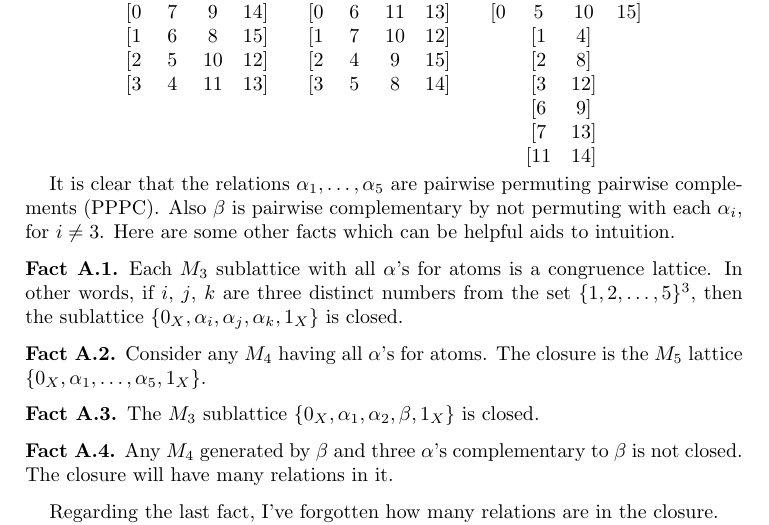
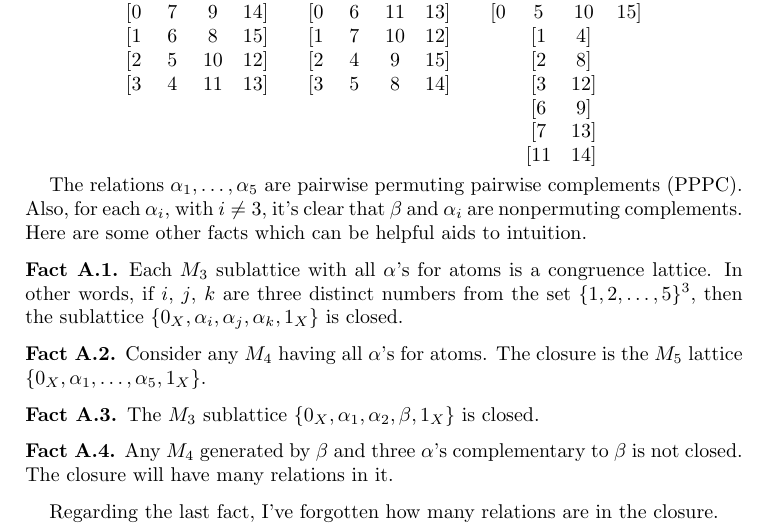
Before and after one commit to williamdemeo/PalfySaxlProblem, a LaTeX paper (PalfySaxlProblem.tex): part of page 6 of 7, cut so that both start at the same text. Compiled offline with pdfLaTeX.

Commit message:
minor mods

```diff
--- a/PalfySaxlProblem.tex
+++ b/PalfySaxlProblem.tex
@@ -681,9 +681,10 @@ as follows:
 \end{matrix}
 \]
 
-It is clear that the relations $\alpha_1, \dots, \alpha_5$ are pairwise
-permuting pairwise complements (\acs{PPPC}).  Also $\beta$ is pairwise
-complementary by not permuting with each $\alpha_i$, for $i\neq 3$.
+The relations $\alpha_1, \dots, \alpha_5$ are pairwise
+permuting pairwise complements (\acs{PPPC}).  Also, for
+each $\alpha_i$, with $i\neq 3$, it's clear that $\beta$ and $\alpha_i$ are
+nonpermuting complements.
 Here are some other facts which can be helpful aids to intuition.
 \begin{fact}
   Each $M_3$ sublattice with all $\alpha$'s for atoms is a congruence lattice.  In
```
Also changed, not shown: PalfySaxlProblem.pdf.
